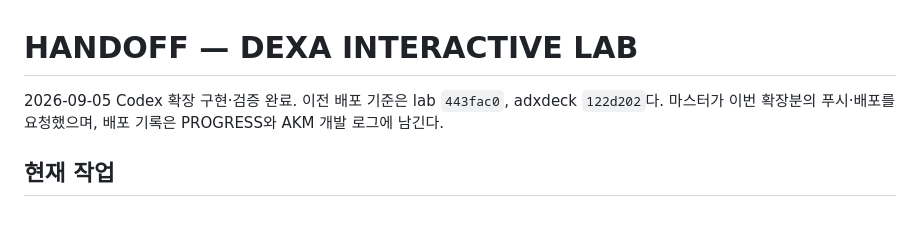
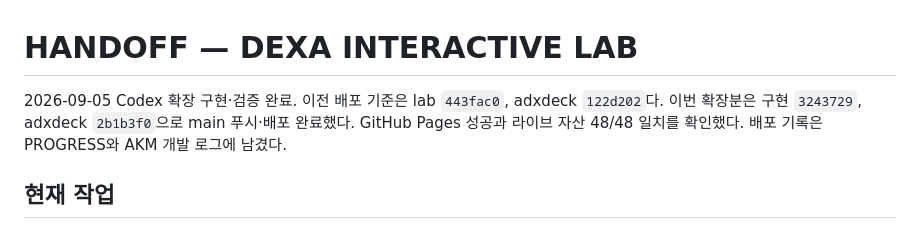
Before and after one commit to DECK6/dexa-interactive-lab, a Markdown page: HANDOFF.md, the part around the change. Drawn GitHub-style.

Commit message:
docs: record verified thirteen-experiment deployment

```diff
--- a/HANDOFF.md
+++ b/HANDOFF.md
@@ -1,6 +1,6 @@
 # HANDOFF — DEXA INTERACTIVE LAB
 
-2026-09-05 Codex 확장 구현·검증 완료. 이전 배포 기준은 lab `443fac0`, adxdeck `122d202`다. 마스터가 이번 확장분의 푸시·배포를 요청했으며, 배포 기록은 PROGRESS와 AKM 개발 로그에 남긴다.
+2026-09-05 Codex 확장 구현·검증 완료. 이전 배포 기준은 lab `443fac0`, adxdeck `122d202`다. 이번 확장분은 구현 `3243729`, adxdeck `2b1b3f0`으로 main 푸시·배포 완료했다. GitHub Pages 성공과 라이브 자산 48/48 일치를 확인했다. 배포 기록은 PROGRESS와 AKM 개발 로그에 남겼다.
 
 ## 현재 작업
 
```
Also changed, not shown: PROGRESS.md (+1 -0 lines).
